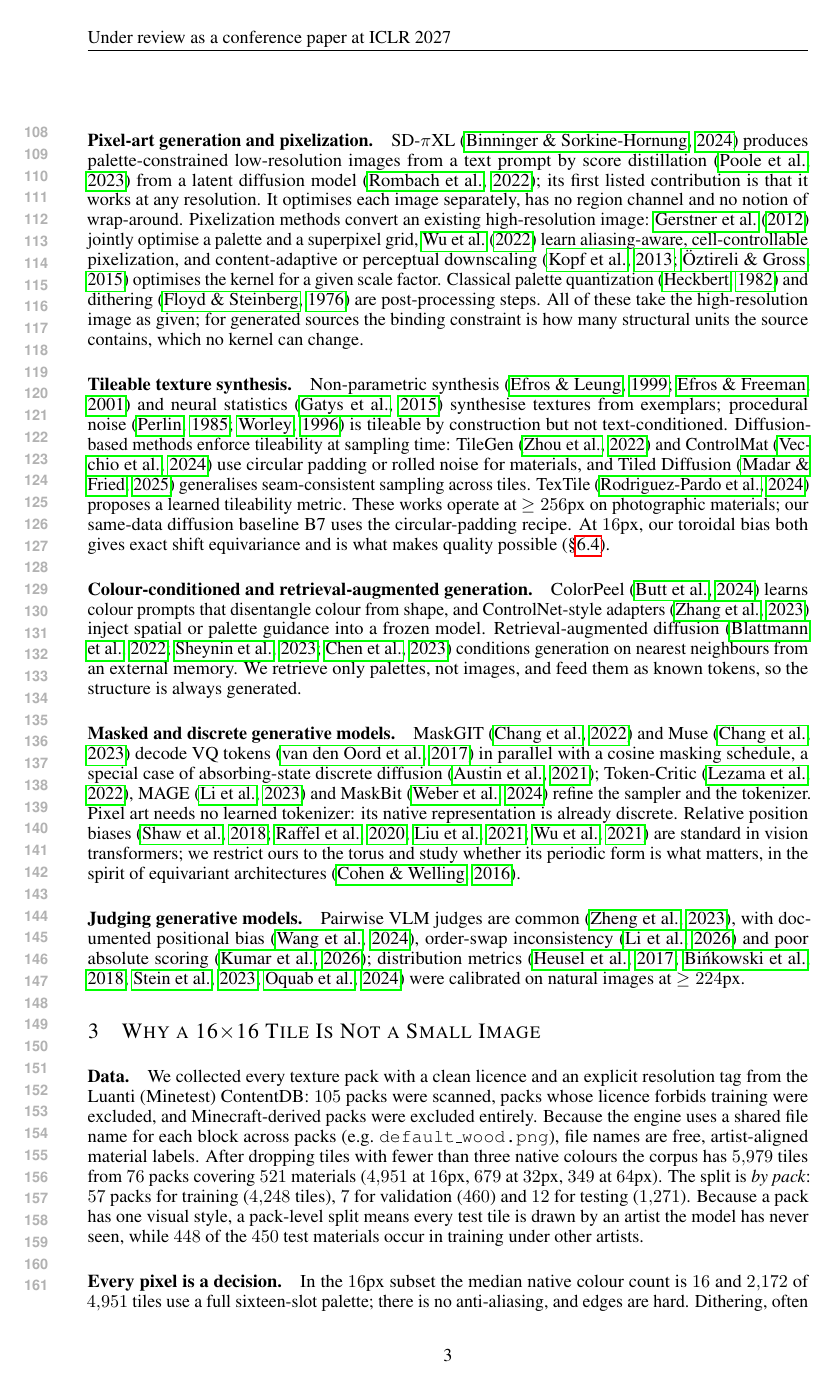
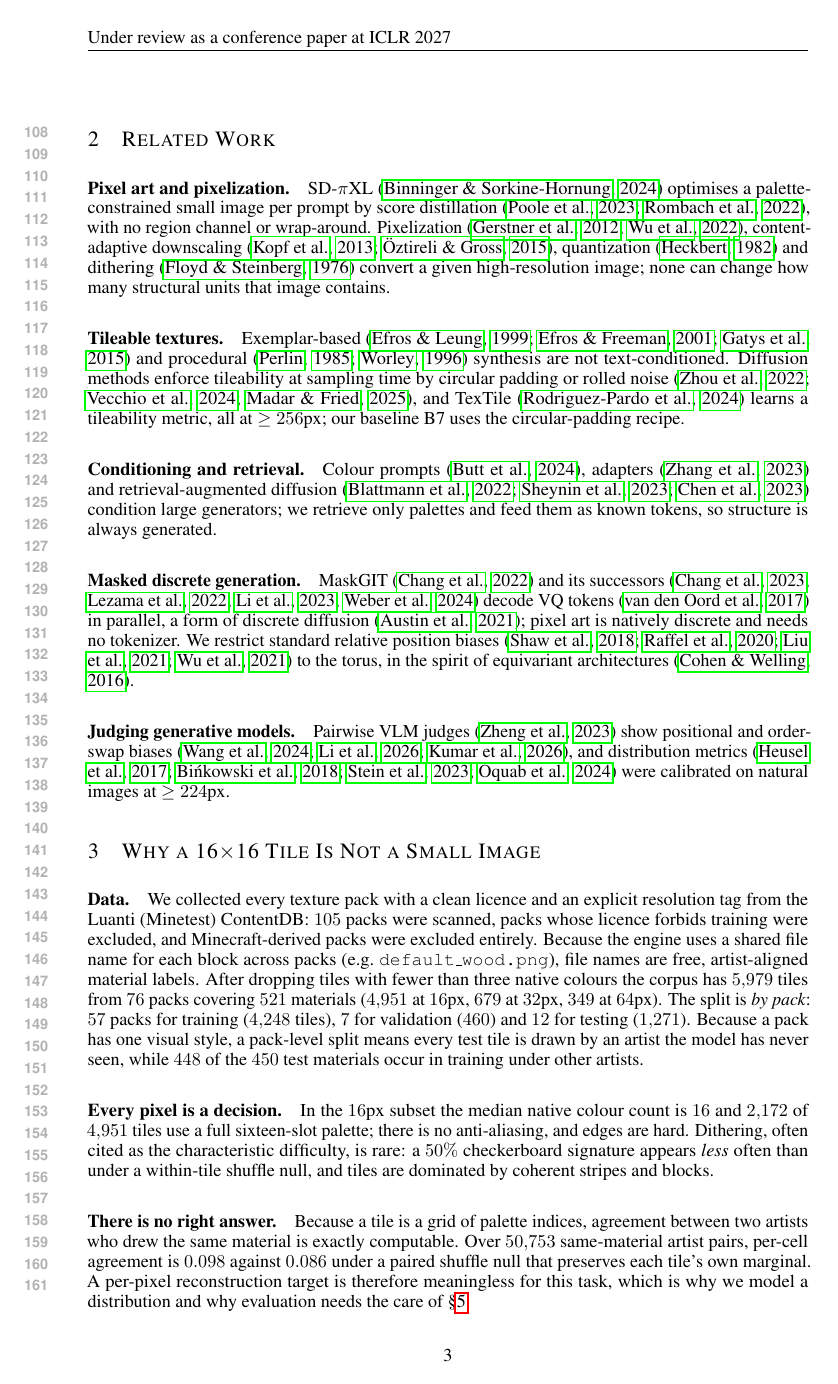
Before and after one commit to dd3xp/texture, a LaTeX paper (paper2/main.tex): page 3 of 20 before the commit and page 3 of 19 after it. Compiled offline with pdfLaTeX.

```diff
--- a/paper2/main.tex
+++ b/paper2/main.tex
@@ -178,65 +179,40 @@
 \section{Related Work}
 \label{sec:related}
 
-Three research lines meet in this task and, as far as we can tell, rarely cite
-one another.
+\paragraph{Pixel art and pixelization.} SD-$\pi$XL~\citep{binninger2024sdpixl}
+optimises a palette-constrained small image per prompt by score
+distillation~\citep{poole2023dreamfusion,rombach2022ldm}, with no region
+channel or wrap-around. Pixelization~\citep{gerstner2012pixelated,wu2022pixelization},
+content-adaptive downscaling~\citep{kopf2013downscaling,oztireli2015downscaling},
+quantization~\citep{heckbert1982quantization} and dithering~\citep{floyd1976}
+convert a given high-resolution image; none can change how many structural
+units that image contains.
 
-\paragraph{Pixel-art generation and pixelization.} SD-$\pi$XL~\citep{binninger2024sdpixl}
-produces palette-constrained low-resolution images from a text prompt by score
-distillation~\citep{poole2023dreamfusion} from a latent diffusion
-model~\citep{rombach2022ldm}; its first listed contribution is that it works
-at any resolution. It optimises each image separately, has no region channel
-and no notion of wrap-around. Pixelization methods convert an existing
-high-resolution image: \citet{gerstner2012pixelated} jointly optimise a palette
-and a superpixel grid, \citet{wu2022pixelization} learn aliasing-aware,
-cell-controllable pixelization, and content-adaptive or perceptual
-downscaling~\citep{kopf2013downscaling,oztireli2015downscaling} optimises the
-kernel for a given scale factor. Classical palette
-quantization~\citep{heckbert1982quantization} and
-dithering~\citep{floyd1976} are post-processing steps. All of these take the
-high-resolution image as given; for generated sources the binding constraint
-is how many structural units the source contains, which no kernel can change.
+\paragraph{Tileable textures.} Exemplar-based~\citep{efros1999texture,efros2001quilting,gatys2015texture}
+and procedural~\citep{perlin1985,worley1996} synthesis are not
+text-conditioned. Diffusion methods enforce tileability at sampling time by
+circular padding or rolled noise~\citep{zhou2022tilegen,vecchio2024controlmat,madar2025tiled},
+and TexTile~\citep{rodriguezpardo2024textile} learns a tileability metric, all
+at $\geq256$px; our baseline B7 uses the circular-padding recipe.
 
-\paragraph{Tileable texture synthesis.} Non-parametric
-synthesis~\citep{efros1999texture,efros2001quilting} and neural
-statistics~\citep{gatys2015texture} synthesise textures from exemplars;
-procedural noise~\citep{perlin1985,worley1996} is tileable by construction but
-not text-conditioned. Diffusion-based methods enforce tileability at sampling
-time: TileGen~\citep{zhou2022tilegen} and ControlMat~\citep{vecchio2024controlmat}
-use circular padding or rolled noise for materials, and Tiled
-Diffusion~\citep{madar2025tiled} generalises seam-consistent sampling across
-tiles. TexTile~\citep{rodriguezpardo2024textile} proposes a learned
-tileability metric. These works operate at $\geq256$px on photographic
-materials; our same-data diffusion baseline B7 uses the circular-padding
-recipe. At $16$px, our toroidal bias both gives exact shift equivariance and
-is what makes quality possible (\S\ref{sec:ablation}).
+\paragraph{Conditioning and retrieval.} Colour prompts~\citep{butt2024colorpeel},
+adapters~\citep{zhang2023controlnet} and retrieval-augmented
+diffusion~\citep{blattmann2022rdm,sheynin2023knndiffusion,chen2023reimagen}
+condition large generators; we retrieve only palettes and feed them as known
+tokens, so structure is always generated.
 
-\paragraph{Colour-conditioned and retrieval-augmented generation.}
-ColorPeel~\citep{butt2024colorpeel} learns colour prompts that disentangle
-colour from shape, and ControlNet-style adapters~\citep{zhang2023controlnet}
-inject spatial or palette guidance into a frozen model. Retrieval-augmented
-diffusion~\citep{blattmann2022rdm,sheynin2023knndiffusion,chen2023reimagen}
-conditions generation on nearest neighbours from an external memory. We
-retrieve only palettes, not images, and feed them as known tokens, so the
-structure is always generated.
+\paragraph{Masked discrete generation.} MaskGIT~\citep{chang2022maskgit} and
+its successors~\citep{chang2023muse,lezama2022tokencritic,li2023mage,weber2024maskbit}
+decode VQ tokens~\citep{vandenoord2017vqvae} in parallel, a form of discrete
+diffusion~\citep{austin2021d3pm}; pixel art is natively discrete and needs no
+tokenizer. We restrict standard relative position
+biases~\citep{shaw2018relative,raffel2020t5,liu2021swin,wu2021irpe} to the
+torus, in the spirit of equivariant architectures~\citep{cohen2016gcnn}.
 
-\paragraph{Masked and discrete generative models.} MaskGIT~\citep{chang2022maskgit}
-and Muse~\citep{chang2023muse} decode VQ tokens~\citep{vandenoord2017vqvae} in
-parallel with a cosine masking schedule, a special case of absorbing-state
-discrete diffusion~\citep{austin2021d3pm}; Token-Critic~\citep{lezama2022tokencritic},
-MAGE~\citep{li2023mage} and MaskBit~\citep{weber2024maskbit} refine the
-sampler and the tokenizer. Pixel art needs no learned tokenizer: its native
-representation is already discrete. Relative position
-biases~\citep{shaw2018relative,raffel2020t5,liu2021swin,wu2021irpe} are
-standard in vision transformers; we restrict ours to the torus and study
-whether its periodic form is what matters, in the spirit of equivariant
-architectures~\citep{cohen2016gcnn}.
-
-\paragraph{Judging generative models.} Pairwise VLM judges are
-common~\citep{zheng2023mtbench}, with documented positional
-bias~\citep{wang2024fair}, order-swap inconsistency~\citep{webdevjudge2025}
-and poor absolute scoring~\citep{kumar2026rankscore}; distribution
-metrics~\citep{heusel2017fid,binkowski2018kid,stein2023exposing,oquab2024dinov2}
+\paragraph{Judging generative models.} Pairwise VLM
+judges~\citep{zheng2023mtbench} show positional and order-swap
+biases~\citep{wang2024fair,webdevjudge2025,kumar2026rankscore}, and
+distribution metrics~\citep{heusel2017fid,binkowski2018kid,stein2023exposing,oquab2024dinov2}
 were calibrated on natural images at $\geq224$px.
 
 % =====================================================================
```
Also changed, not shown: paper2/main.pdf, paper2/main.tex (24 more changed lines), 2 other files.
